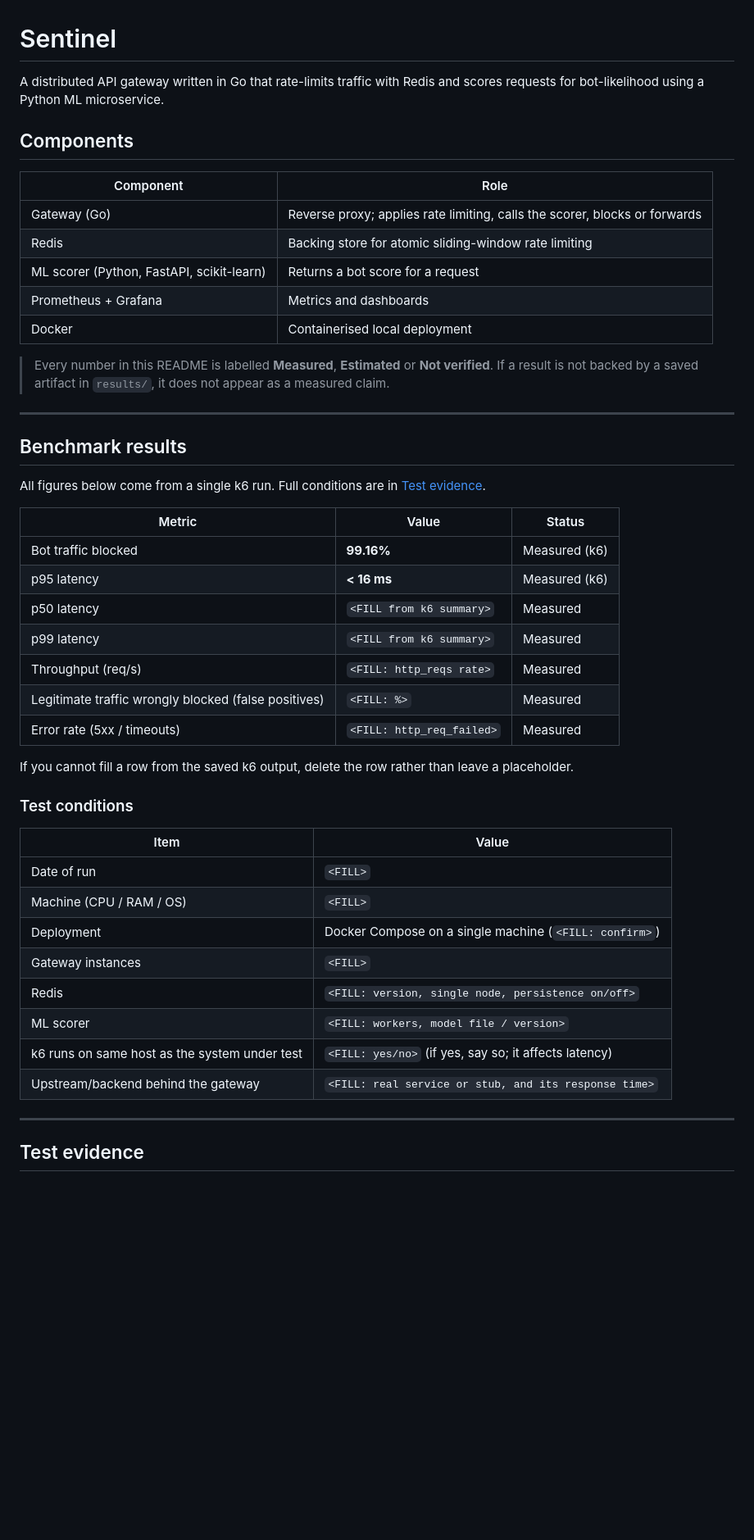
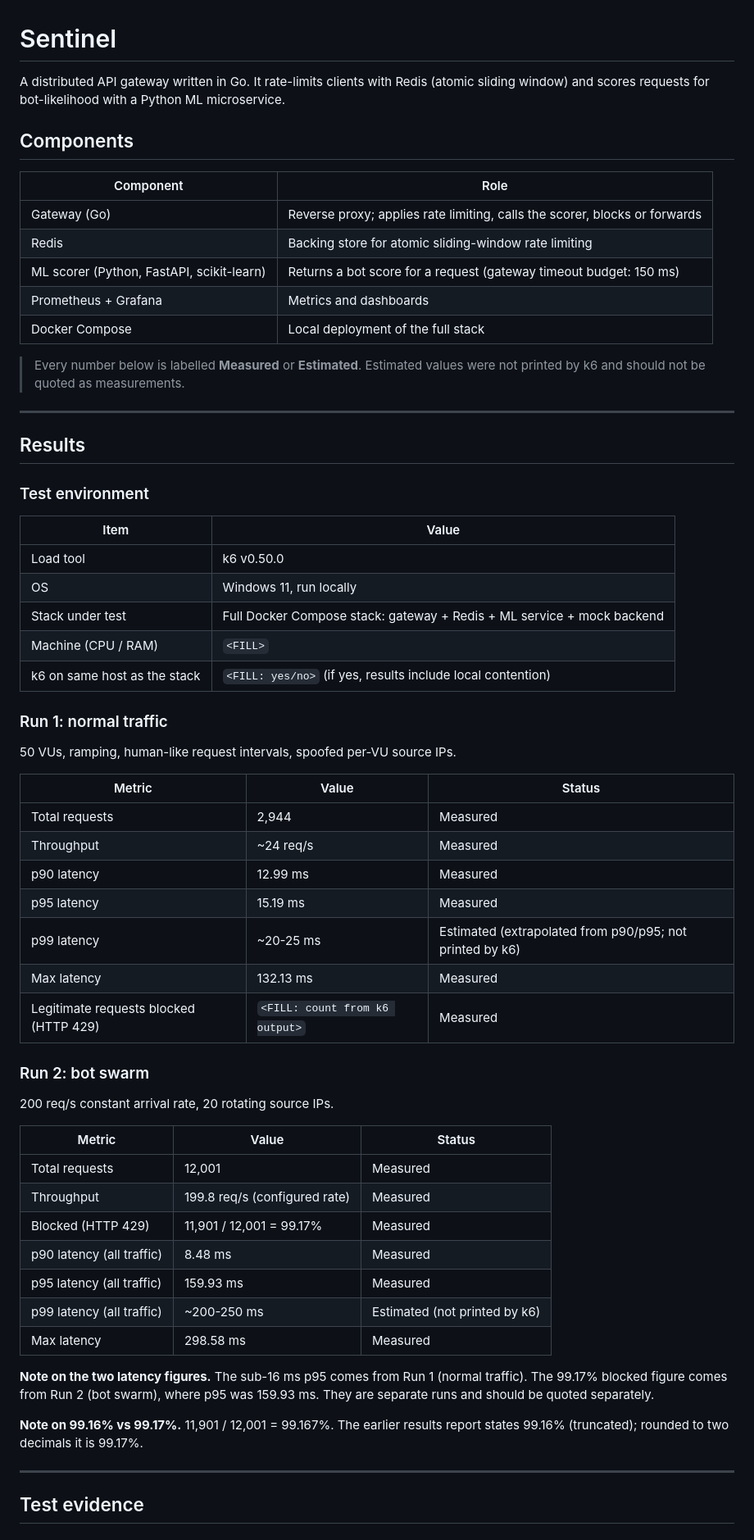
Before and after one commit to Rishabh2815/Sentinel, a Markdown page: README.md, the part around one of its changes. Shown at 82% size. GitHub-like rendering; blank space fills up the shorter version.

```diff
--- a/README.md
+++ b/README.md
@@ -1,6 +1,6 @@
 # Sentinel
 
-A distributed API gateway written in Go that rate-limits traffic with Redis and scores requests for bot-likelihood using a Python ML microservice.
+A distributed API gateway written in Go. It rate-limits clients with Redis (atomic sliding window) and scores requests for bot-likelihood with a Python ML microservice.
 
 ## Components
 
@@ -8,42 +8,57 @@ A distributed API gateway written in Go that rate-limits traffic with Redis and
 |---|---|
 | Gateway (Go) | Reverse proxy; applies rate limiting, calls the scorer, blocks or forwards |
 | Redis | Backing store for atomic sliding-window rate limiting |
-| ML scorer (Python, FastAPI, scikit-learn) | Returns a bot score for a request |
+| ML scorer (Python, FastAPI, scikit-learn) | Returns a bot score for a request (gateway timeout budget: 150 ms) |
 | Prometheus + Grafana | Metrics and dashboards |
-| Docker | Containerised local deployment |
+| Docker Compose | Local deployment of the full stack |
 
-> Every number in this README is labelled **Measured**, **Estimated** or **Not verified**. If a result is not backed by a saved artifact in `results/`, it does not appear as a measured claim.
+> Every number below is labelled **Measured** or **Estimated**. Estimated values were not printed by k6 and should not be quoted as measurements.
 
 ---
 
-## Benchmark results
+## Results
 
-All figures below come from a single k6 run. Full conditions are in [Test evidence](#test-evidence).
+### Test environment
+
+| Item | Value |
+|---|---|
+| Load tool | k6 v0.50.0 |
+| OS | Windows 11, run locally |
+| Stack under test | Full Docker Compose stack: gateway + Redis + ML service + mock backend |
+| Machine (CPU / RAM) | `<FILL>` |
+| k6 on same host as the stack | `<FILL: yes/no>` (if yes, results include local contention) |
+
+### Run 1: normal traffic
+
+50 VUs, ramping, human-like request intervals, spoofed per-VU source IPs.
 
 | Metric | Value | Status |
 |---|---|---|
-| Bot traffic blocked | **99.16%** | Measured (k6) |
-| p95 latency | **< 16 ms** | Measured (k6) |
-| p50 latency | `<FILL from k6 summary>` | Measured |
-| p99 latency | `<FILL from k6 summary>` | Measured |
-| Throughput (req/s) | `<FILL: http_reqs rate>` | Measured |
-| Legitimate traffic wrongly blocked (false positives) | `<FILL: %>` | Measured |
-| Error rate (5xx / timeouts) | `<FILL: http_req_failed>` | Measured |
+| Total requests | 2,944 | Measured |
+| Throughput | ~24 req/s | Measured |
+| p90 latency | 12.99 ms | Measured |
+| p95 latency | 15.19 ms | Measured |
+| p99 latency | ~20-25 ms | Estimated (extrapolated from p90/p95; not printed by k6) |
+| Max latency | 132.13 ms | Measured |
+| Legitimate requests blocked (HTTP 429) | `<FILL: count from k6 output>` | Measured |
 
-If you cannot fill a row from the saved k6 output, delete the row rather than leave a placeholder.
+### Run 2: bot swarm
 
-### Test conditions
+200 req/s constant arrival rate, 20 rotating source IPs.
 
-| Item | Value |
-|---|---|
-| Date of run | `<FILL>` |
-| Machine (CPU / RAM / OS) | `<FILL>` |
-| Deployment | Docker Compose on a single machine (`<FILL: confirm>`) |
-| Gateway instances | `<FILL>` |
-| Redis | `<FILL: version, single node, persistence on/off>` |
-| ML scorer | `<FILL: workers, model file / version>` |
-| k6 runs on same host as the system under test | `<FILL: yes/no>` (if yes, say so; it affects latency) |
-| Upstream/backend behind the gateway | `<FILL: real service or stub, and its response time>` |
+| Metric | Value | Status |
+|---|---|---|
+| Total requests | 12,001 | Measured |
+| Throughput | 199.8 req/s (configured rate) | Measured |
+| Blocked (HTTP 429) | 11,901 / 12,001 = 99.17% | Measured |
+| p90 latency (all traffic) | 8.48 ms | Measured |
+| p95 latency (all traffic) | 159.93 ms | Measured |
+| p99 latency (all traffic) | ~200-250 ms | Estimated (not printed by k6) |
+| Max latency | 298.58 ms | Measured |
+
+**Note on the two latency figures.** The sub-16 ms p95 comes from Run 1 (normal traffic). The 99.17% blocked figure comes from Run 2 (bot swarm), where p95 was 159.93 ms. They are separate runs and should be quoted separately.
+
+**Note on 99.16% vs 99.17%.** 11,901 / 12,001 = 99.167%. The earlier results report states 99.16% (truncated); rounded to two decimals it is 99.17%.
 
 ---
 
```
Also changed, not shown: other parts of README.md (+55 -79 lines).
